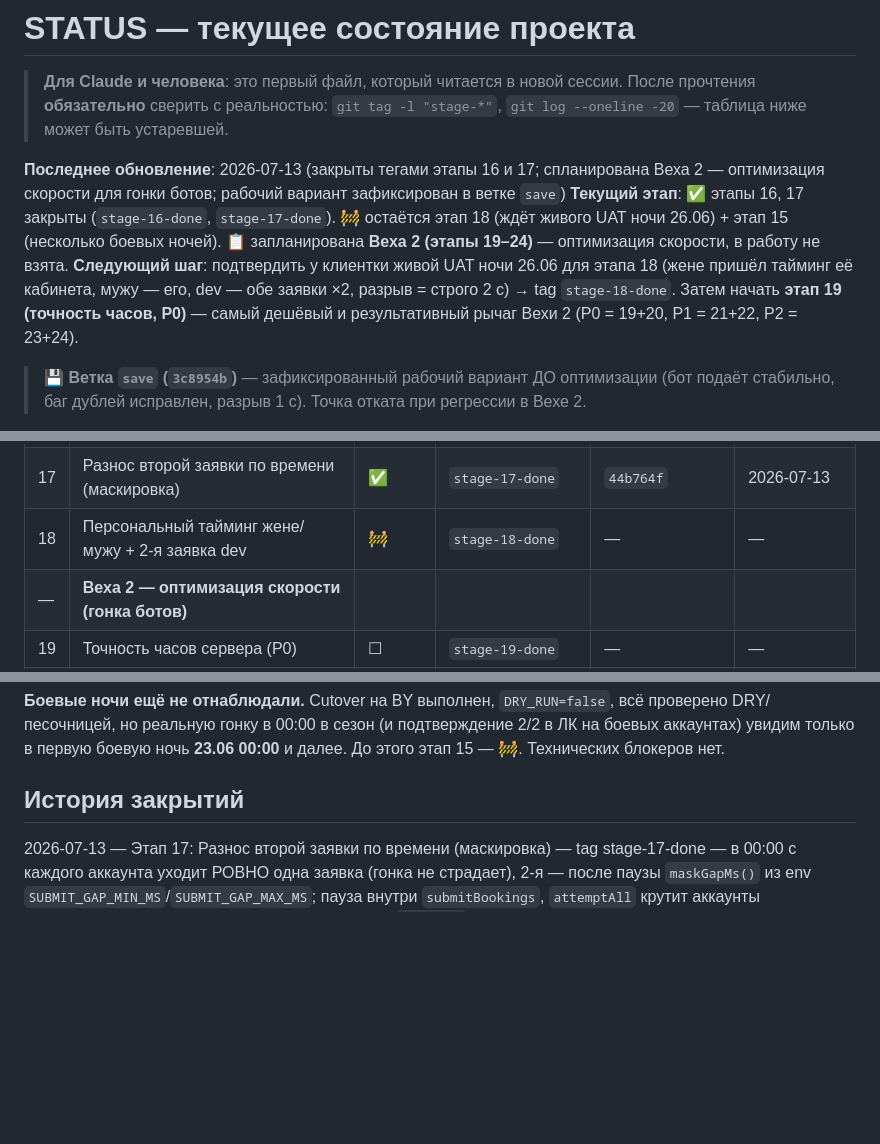
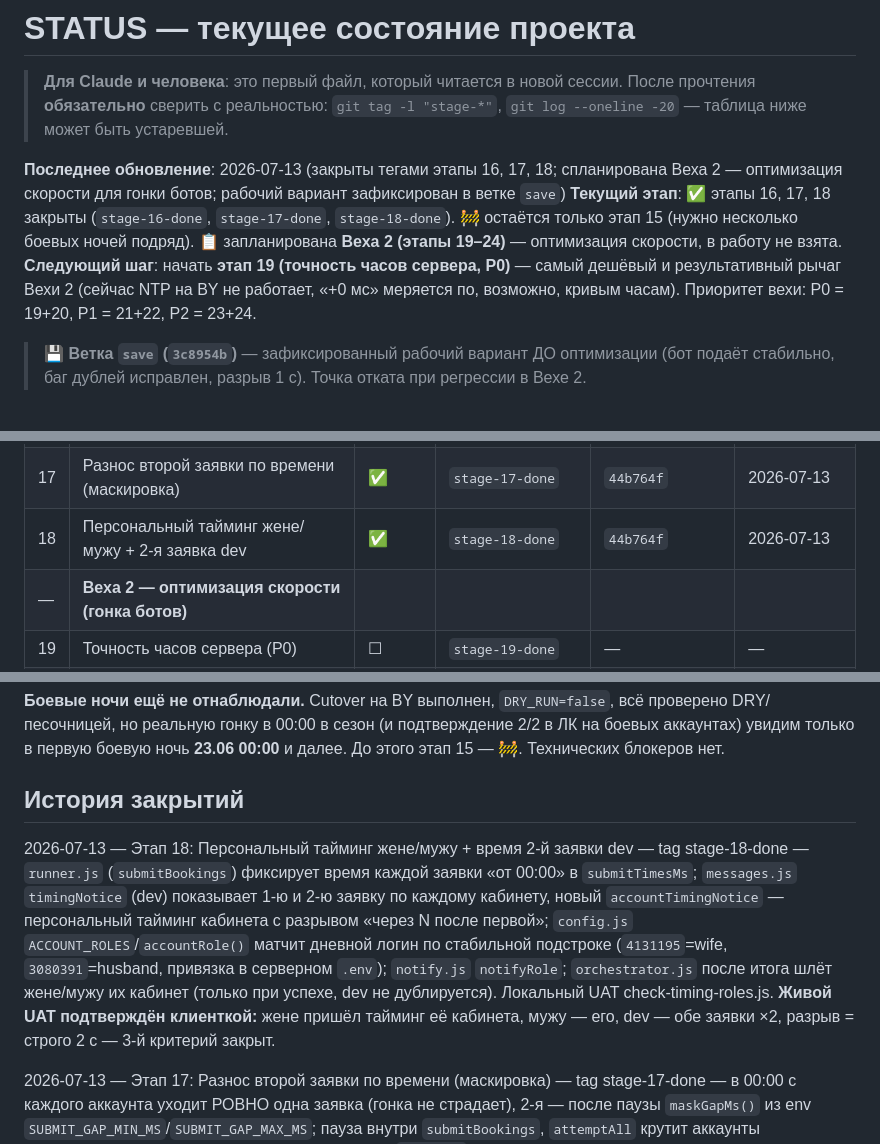
Before and after one commit to dimatolpygin/torgi, a Markdown page: docs/STATUS.md, 3 parts joined by grey strips. GitHub-like rendering; blank space fills up the shorter version.

Commit message:
chore(status): close stage 18
Персональный тайминг кабинетов — живой UAT подтверждён клиенткой
(жене/мужу тайминг их кабинета, dev обе заявки ×2, разрыв строго 2 с).
Тег stage-18-done проставлен. Веха 1 полностью закрыта; открыт только этап 15.

Co-Authored-By: Claude Opus 4.8 <noreply@anthropic.com>

```diff
--- a/docs/STATUS.md
+++ b/docs/STATUS.md
@@ -4,9 +4,9 @@
 > прочтения **обязательно** сверить с реальностью: `git tag -l "stage-*"`,
 > `git log --oneline -20` — таблица ниже может быть устаревшей.
 
-**Последнее обновление**: 2026-07-13 (закрыты тегами этапы 16 и 17; спланирована Веха 2 — оптимизация скорости для гонки ботов; рабочий вариант зафиксирован в ветке `save`)
-**Текущий этап**: ✅ этапы 16, 17 закрыты (`stage-16-done`, `stage-17-done`). 🚧 остаётся этап 18 (ждёт живого UAT ночи 26.06) + этап 15 (несколько боевых ночей). 📋 запланирована **Веха 2 (этапы 19–24)** — оптимизация скорости, в работу не взята.
-**Следующий шаг**: подтвердить у клиентки живой UAT ночи 26.06 для этапа 18 (жене пришёл тайминг её кабинета, мужу — его, dev — обе заявки ×2, разрыв = строго 2 с) → tag `stage-18-done`. Затем начать **этап 19 (точность часов, P0)** — самый дешёвый и результативный рычаг Вехи 2 (P0 = 19+20, P1 = 21+22, P2 = 23+24).
+**Последнее обновление**: 2026-07-13 (закрыты тегами этапы 16, 17, 18; спланирована Веха 2 — оптимизация скорости для гонки ботов; рабочий вариант зафиксирован в ветке `save`)
+**Текущий этап**: ✅ этапы 16, 17, 18 закрыты (`stage-16-done`, `stage-17-done`, `stage-18-done`). 🚧 остаётся только этап 15 (нужно несколько боевых ночей подряд). 📋 запланирована **Веха 2 (этапы 19–24)** — оптимизация скорости, в работу не взята.
+**Следующий шаг**: начать **этап 19 (точность часов сервера, P0)** — самый дешёвый и результативный рычаг Вехи 2 (сейчас NTP на BY не работает, «+0 мс» меряется по, возможно, кривым часам). Приоритет вехи: P0 = 19+20, P1 = 21+22, P2 = 23+24.
 
 > 💾 **Ветка `save` (`3c8954b`)** — зафиксированный рабочий вариант ДО оптимизации (бот подаёт
 > стабильно, баг дублей исправлен, разрыв 1 с). Точка отката при регрессии в Вехе 2.
@@ -88,7 +88,7 @@
 | 15 | Готовность к боевому запуску (BY-сервер) | 🚧 | `stage-15-done` | — | — |
 | 16 | Роли подписчиков и мониторинг сервера | ✅ | `stage-16-done` | `44b764f` | 2026-07-13 |
 | 17 | Разнос второй заявки по времени (маскировка) | ✅ | `stage-17-done` | `44b764f` | 2026-07-13 |
-| 18 | Персональный тайминг жене/мужу + 2-я заявка dev | 🚧 | `stage-18-done` | — | — |
+| 18 | Персональный тайминг жене/мужу + 2-я заявка dev | ✅ | `stage-18-done` | `44b764f` | 2026-07-13 |
 | — | **Веха 2 — оптимизация скорости (гонка ботов)** | | | | |
 | 19 | Точность часов сервера (P0) | ☐ | `stage-19-done` | — | — |
 | 20 | Выстрел на попадание в 00:00 сайта + RTT-поправка (P0) | ☐ | `stage-20-done` | — | — |
@@ -168,6 +168,8 @@ DRY/песочницей, но реальную гонку в 00:00 в сезо
 
 ## История закрытий
 
+2026-07-13 — Этап 18: Персональный тайминг жене/мужу + время 2-й заявки dev — tag stage-18-done — `runner.js` (`submitBookings`) фиксирует время каждой заявки «от 00:00» в `submitTimesMs`; `messages.js` `timingNotice` (dev) показывает 1-ю и 2-ю заявку по каждому кабинету, новый `accountTimingNotice` — персональный тайминг кабинета с разрывом «через N после первой»; `config.js` `ACCOUNT_ROLES`/`accountRole()` матчит дневной логин по стабильной подстроке (`4131195`=wife, `3080391`=husband, привязка в серверном `.env`); `notify.js` `notifyRole`; `orchestrator.js` после итога шлёт жене/мужу их кабинет (только при успехе, dev не дублируется). Локальный UAT check-timing-roles.js. **Живой UAT подтверждён клиенткой:** жене пришёл тайминг её кабинета, мужу — его, dev — обе заявки ×2, разрыв = строго 2 с — 3-й критерий закрыт.
+
 2026-07-13 — Этап 17: Разнос второй заявки по времени (маскировка) — tag stage-17-done — в 00:00 с каждого аккаунта уходит РОВНО одна заявка (гонка не страдает), 2-я — после паузы `maskGapMs()` из env `SUBMIT_GAP_MIN_MS`/`SUBMIT_GAP_MAX_MS`; пауза внутри `submitBookings`, `attemptAll` крутит аккаунты параллельно → разрывы двух имён независимы. `submitMs`/drift считаются до паузы (1-я заявка +~1 мс). По решению клиентки (25.06) разрыв переведён с рандома 2–8 с на ФИКСИРОВАННЫЙ 2 с, позже (26.06) на 1 с. Живой UAT боевой ночи 25.06: Стемпковская +1 мс/+3,5 с, Петрусевич +3 мс/+5,6 с, 4× code=201, **2/2 места на аккаунт в ЛК на 02.07**, разрыв виден по логам — все 4 критерия приёмки закрыты вживую. Локально check-mask.js 3/3, check-speed.js без регрессии.
 
 2026-07-13 — Этап 16: Роли подписчиков и мониторинг сервера — tag stage-16-done — 3 роли (wife/husband/dev), подписка по кодовому слову (`/start` → слово → роль), ролевая рассылка (итог брони + алерты «подайте вручную» → всем; запуск/остановка + состояние сервера + отчёт тайминга → только dev), pre-flight «жив, готов к 00:00» разработчику при прогреве. healthchecks.io убран (у клиента не работает регистрация), внешний dead-man's switch снят. Кодовые слова: `bron-zhena-7421`, `bron-muzh-3068`, `bron-dev-9153` (в серверном `.env`). Локальный UAT check-roles.js 14/14. **Живая верификация — боевая ночь 23.06:** все трое подписались словами, итог брони ушёл `→ 3 получателям`, dev отдельным сообщением получил тайминг, pre-flight «🟢 готов к подаче» пришёл в 23:58 — все 3 критерия приёмки выполнены вживую. Файлы: `config.js`, `notify.js`, `messages.js`, `orchestrator.js`, `index.js`, `src/scripts/check-roles.js`.
```
Also changed, not shown: docs/ROADMAP.md (+1 -1 lines).
